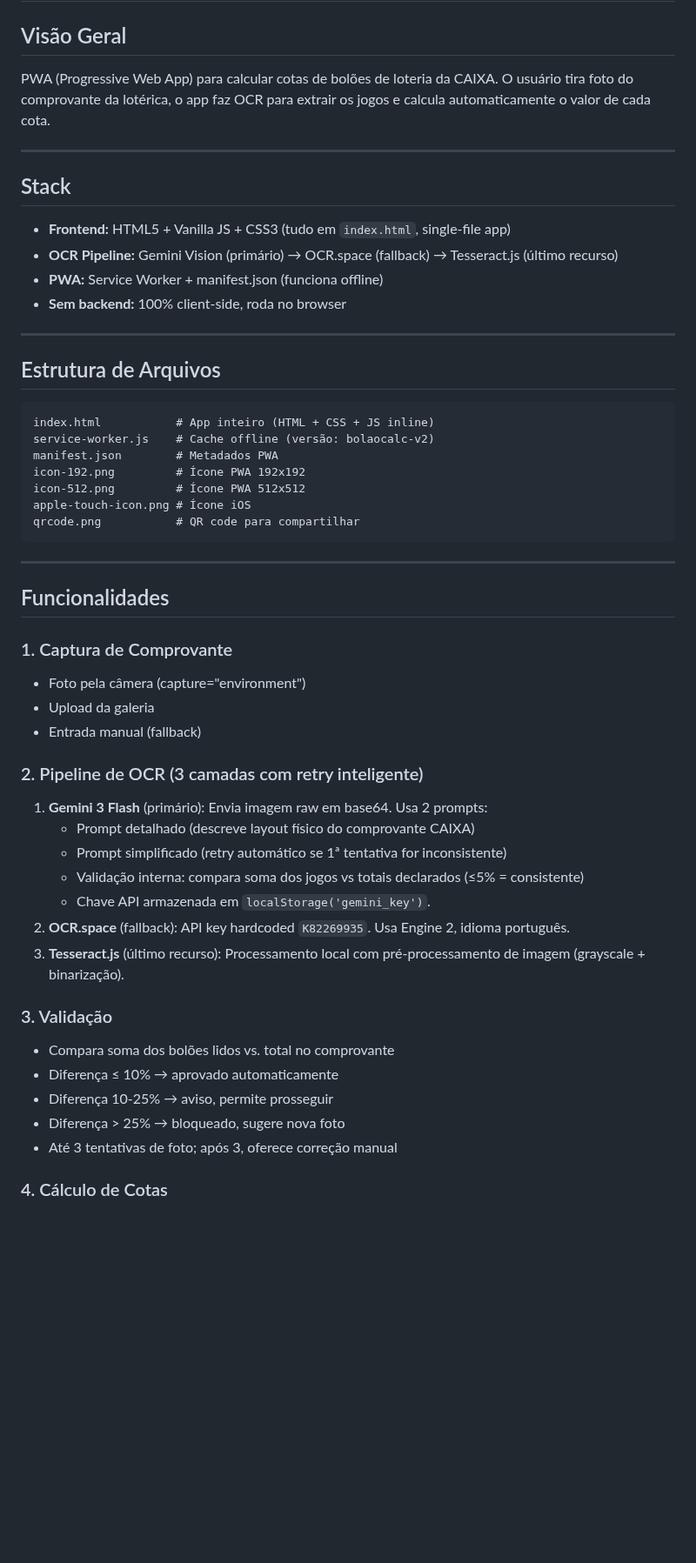
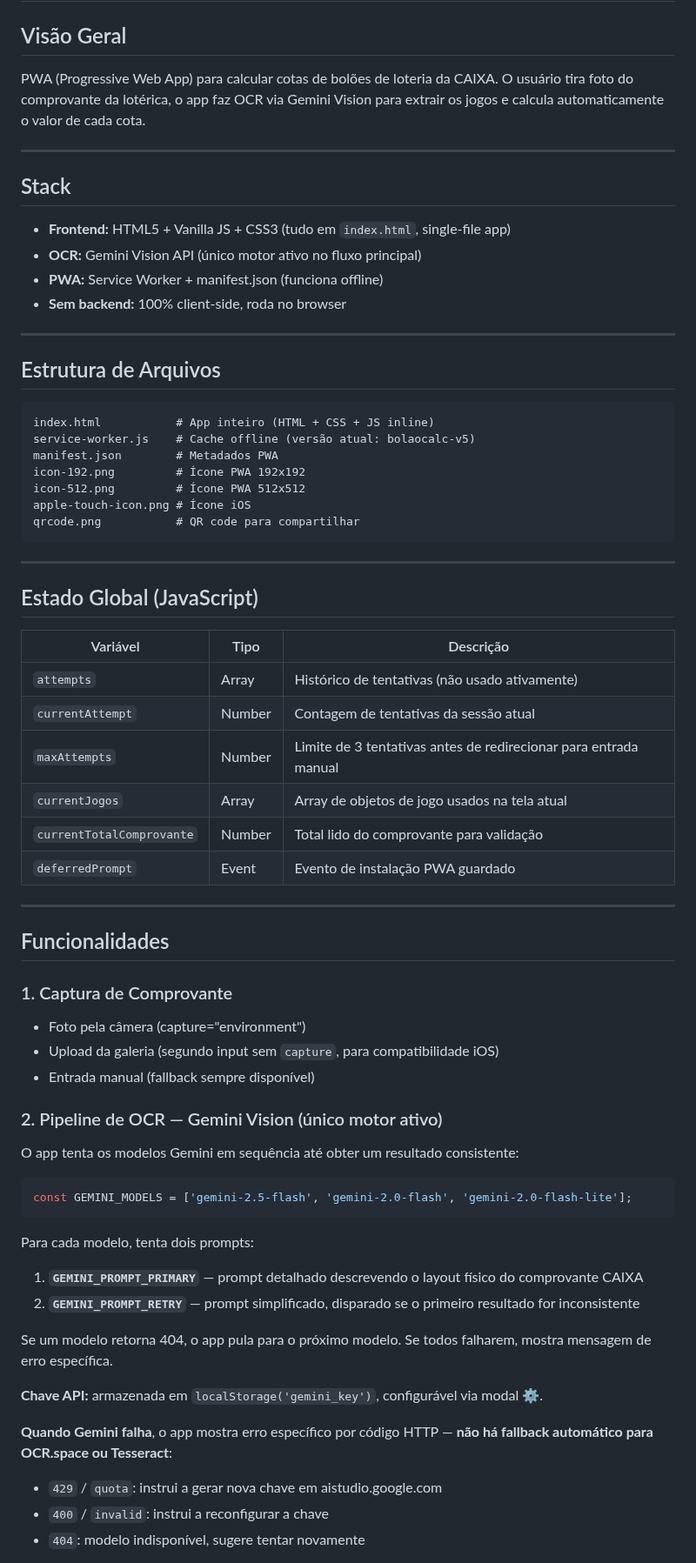
Before and after one commit to Marcelo888888/bolaocalc, a Markdown page: CLAUDE.md, the part around one of its changes. Shown at 87% size. Rendered like a GitHub page; blank space fills up the shorter version.

````diff
--- a/CLAUDE.md
+++ b/CLAUDE.md
@@ -1,13 +1,13 @@
 # CLAUDE.md — BolãoCalc CAIXA
 
 ## Visão Geral
-PWA (Progressive Web App) para calcular cotas de bolões de loteria da CAIXA. O usuário tira foto do comprovante da lotérica, o app faz OCR para extrair os jogos e calcula automaticamente o valor de cada cota.
+PWA (Progressive Web App) para calcular cotas de bolões de loteria da CAIXA. O usuário tira foto do comprovante da lotérica, o app faz OCR via Gemini Vision para extrair os jogos e calcula automaticamente o valor de cada cota.
 
 ---
 
 ## Stack
 - **Frontend:** HTML5 + Vanilla JS + CSS3 (tudo em `index.html`, single-file app)
-- **OCR Pipeline:** Gemini Vision (primário) → OCR.space (fallback) → Tesseract.js (último recurso)
+- **OCR:** Gemini Vision API (único motor ativo no fluxo principal)
 - **PWA:** Service Worker + manifest.json (funciona offline)
 - **Sem backend:** 100% client-side, roda no browser
 
@@ -16,7 +16,7 @@ PWA (Progressive Web App) para calcular cotas de bolões de loteria da CAIXA. O
 ## Estrutura de Arquivos
 ```
 index.html           # App inteiro (HTML + CSS + JS inline)
-service-worker.js    # Cache offline (versão: bolaocalc-v2)
+service-worker.js    # Cache offline (versão atual: bolaocalc-v5)
 manifest.json        # Metadados PWA
 icon-192.png         # Ícone PWA 192x192
 icon-512.png         # Ícone PWA 512x512
@@ -26,27 +26,43 @@ qrcode.png           # QR code para compartilhar
 
 ---
 
+## Estado Global (JavaScript)
+| Variável | Tipo | Descrição |
+|----------|------|-----------|
+| `attempts` | Array | Histórico de tentativas (não usado ativamente) |
+| `currentAttempt` | Number | Contagem de tentativas da sessão atual |
+| `maxAttempts` | Number | Limite de 3 tentativas antes de redirecionar para entrada manual |
+| `currentJogos` | Array | Array de objetos de jogo usados na tela atual |
+| `currentTotalComprovante` | Number | Total lido do comprovante para validação |
+| `deferredPrompt` | Event | Evento de instalação PWA guardado |
+
+---
+
 ## Funcionalidades
 
 ### 1. Captura de Comprovante
 - Foto pela câmera (capture="environment")
-- Upload da galeria
-- Entrada manual (fallback)
+- Upload da galeria (segundo input sem `capture`, para compatibilidade iOS)
+- Entrada manual (fallback sempre disponível)
 
-### 2. Pipeline de OCR (3 camadas com retry inteligente)
-1. **Gemini 3 Flash** (primário): Envia imagem raw em base64. Usa 2 prompts:
-   - Prompt detalhado (descreve layout físico do comprovante CAIXA)
-   - Prompt simplificado (retry automático se 1ª tentativa for inconsistente)
-   - Validação interna: compara soma dos jogos vs totais declarados (≤5% = consistente)
-   - Chave API armazenada em `localStorage('gemini_key')`.
-2. **OCR.space** (fallback): API key hardcoded `K82269935`. Usa Engine 2, idioma português.
-3. **Tesseract.js** (último recurso): Processamento local com pré-processamento de imagem (grayscale + binarização).
+### 2. Pipeline de OCR — Gemini Vision (único motor ativo)
 
-### 3. Validação
-- Compara soma dos bolões lidos vs. total no comprovante
-- Diferença ≤ 10% → aprovado automaticamente
-- Diferença 10-25% → aviso, permite prosseguir
-- Diferença > 25% → bloqueado, sugere nova foto
-- Até 3 tentativas de foto; após 3, oferece correção manual
+O app tenta os modelos Gemini em sequência até obter um resultado consistente:
 
-### 4. Cálculo de Cotas
+```javascript
+const GEMINI_MODELS = ['gemini-2.5-flash', 'gemini-2.0-flash', 'gemini-2.0-flash-lite'];
+```
+
+Para cada modelo, tenta dois prompts:
+1. **`GEMINI_PROMPT_PRIMARY`** — prompt detalhado descrevendo o layout físico do comprovante CAIXA
+2. **`GEMINI_PROMPT_RETRY`** — prompt simplificado, disparado se o primeiro resultado for inconsistente
+
+Se um modelo retorna 404, o app pula para o próximo modelo. Se todos falharem, mostra mensagem de erro específica.
+
+**Chave API:** armazenada em `localStorage('gemini_key')`, configurável via modal ⚙️.
+
+**Quando Gemini falha**, o app mostra erro específico por código HTTP — **não há fallback automático para OCR.space ou Tesseract**:
+- `429` / `quota`: instrui a gerar nova chave em aistudio.google.com
+- `400` / `invalid`: instrui a reconfigurar a chave
+- `404`: modelo indisponível, sugere tentar novamente
+
````
Also changed, not shown: other parts of CLAUDE.md (+101 -16 lines).
